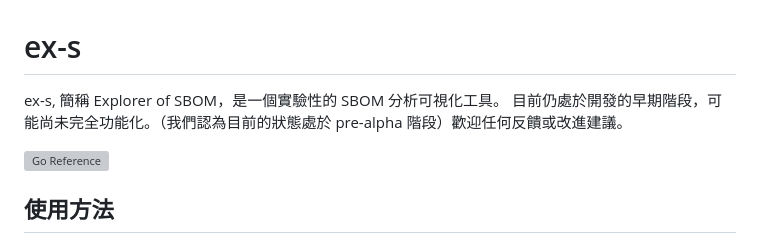
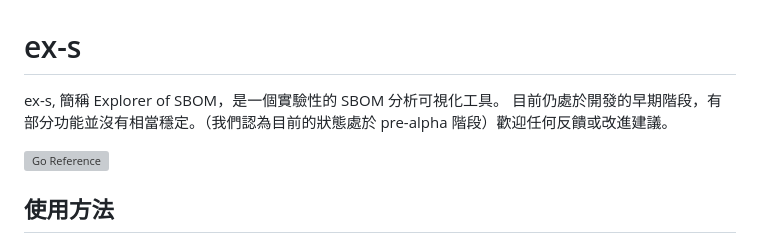
Before and after one commit to nics-tw/ex-sbom, a Markdown page: README.zh-TW.md, the part around the change. Drawn GitHub-style; grey boxes are pictures that could not be loaded.

Commit message:
doc(read-me): wording fix

```diff
--- a/README.zh-TW.md
+++ b/README.zh-TW.md
@@ -1,7 +1,7 @@
 # ex-s
 
 ex-s, 簡稱 Explorer of SBOM，是一個實驗性的 SBOM 分析可視化工具。
-目前仍處於開發的早期階段，可能尚未完全功能化。（我們認為目前的狀態處於 pre-alpha 階段）歡迎任何反饋或改進建議。
+目前仍處於開發的早期階段，有部分功能並沒有相當穩定。（我們認為目前的狀態處於 pre-alpha 階段）歡迎任何反饋或改進建議。
 
 [![Go Reference](https://pkg.go.dev/badge/github.com/nics-tw/ex-s.svg)](https://pkg.go.dev/github.com/nics-tw/ex-s)
 
```
